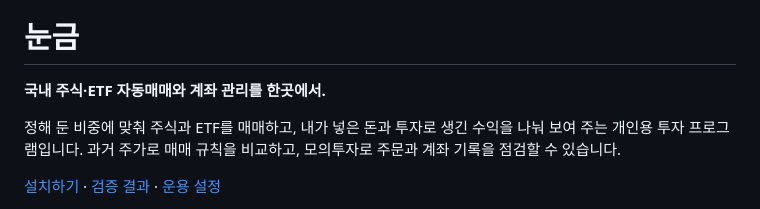
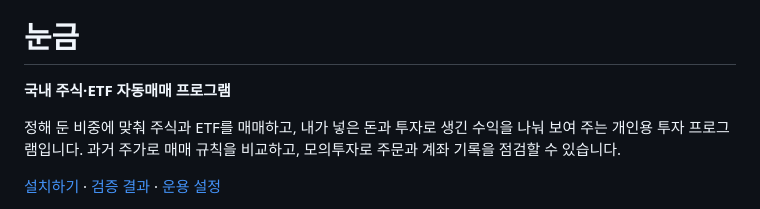
Before and after one commit to easygap/quant_trader, a Markdown page: README.md, the part around the change. Drawn GitHub-style.

Commit message:
작은 화면에서도 소개 문장이 끊기지 않도록 정리

```diff
--- a/README.md
+++ b/README.md
@@ -2,7 +2,7 @@
 
 # 눈금
 
-**국내 주식·ETF 자동매매와 계좌 관리를 한곳에서.**
+**국내 주식·ETF 자동매매 프로그램**
 
 정해 둔 비중에 맞춰 주식과 ETF를 매매하고, 내가 넣은 돈과 투자로 생긴 수익을 나눠 보여 주는 개인용 투자 프로그램입니다. 과거 주가로 매매 규칙을 비교하고, 모의투자로 주문과 계좌 기록을 점검할 수 있습니다.
 
```
